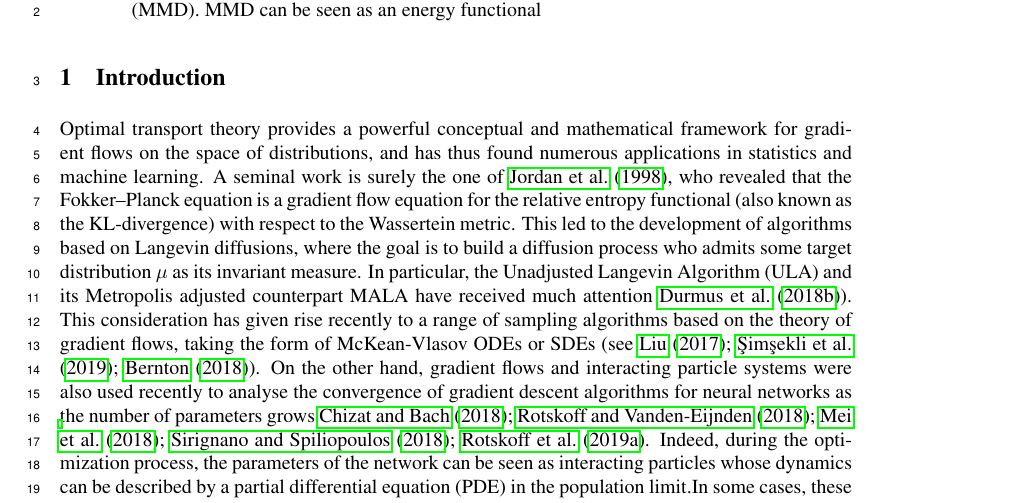
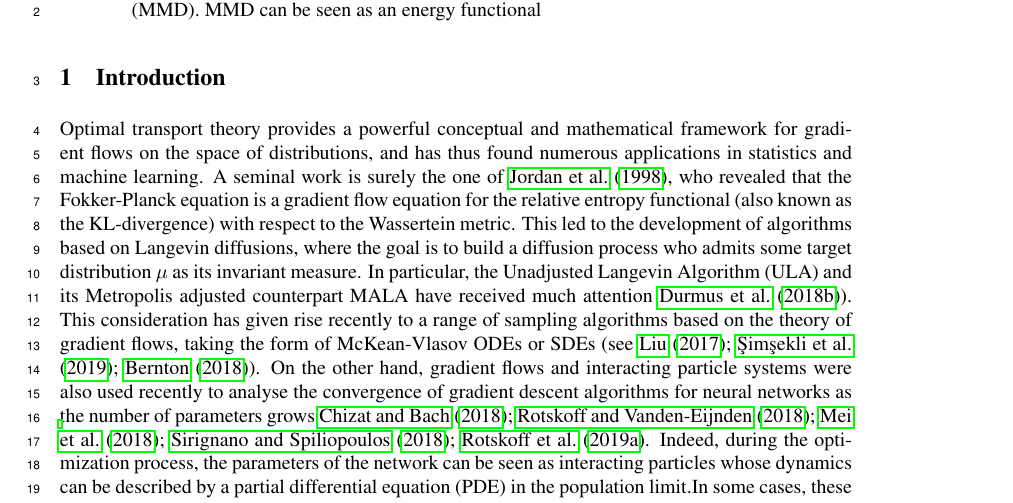
Before and after one commit to akorba/mmd-flow-anna2, a LaTeX paper (writeup/main.tex, which reads writeup/sections/Introduction.tex): part of page 1 of 22, cut so that both start at the same text. Compiled offline with pdfLaTeX.

Commit message:
changed encoding

```diff
--- a/writeup/sections/Introduction.tex
+++ b/writeup/sections/Introduction.tex
@@ -23,7 +23,7 @@
 %Recently, using mathematical tools from optimal transport theory and interacting particle systems, it was shown that gradient descent [RVE18, MMN18, SS18, CB18b] and stochastic gradient descent converge asymptotically to the target function in the large data limit
 
 
-Optimal transport   theory provides a powerful conceptual and mathematical framework for gradient flows on the space of distributions, and has thus found numerous applications in statistics and machine learning. A seminal work is surely the one of \cite{jordan1998variational}, who revealed that the Fokker–Planck equation is a gradient
+Optimal transport   theory provides a powerful conceptual and mathematical framework for gradient flows on the space of distributions, and has thus found numerous applications in statistics and machine learning. A seminal work is surely the one of \cite{jordan1998variational}, who revealed that the Fokker-Planck equation is a gradient
 flow equation for the relative entropy functional (also known as the KL-divergence) with respect to the Wassertein metric. %Under appropriate conditions on the coefficient of the equation, it can be shown that its stationary distribution is unique and is the target distribution $\pi$ (see for instance \cite{pavliotis2011stochastic}, Chapter 4).
 This led to the development of algorithms based on Langevin diffusions, where the goal is to build a diffusion process who admits some target distribution $\mu$ as its invariant measure. In particular, the Unadjusted
 Langevin Algorithm (ULA) and its Metropolis adjusted counterpart MALA have received much
```
